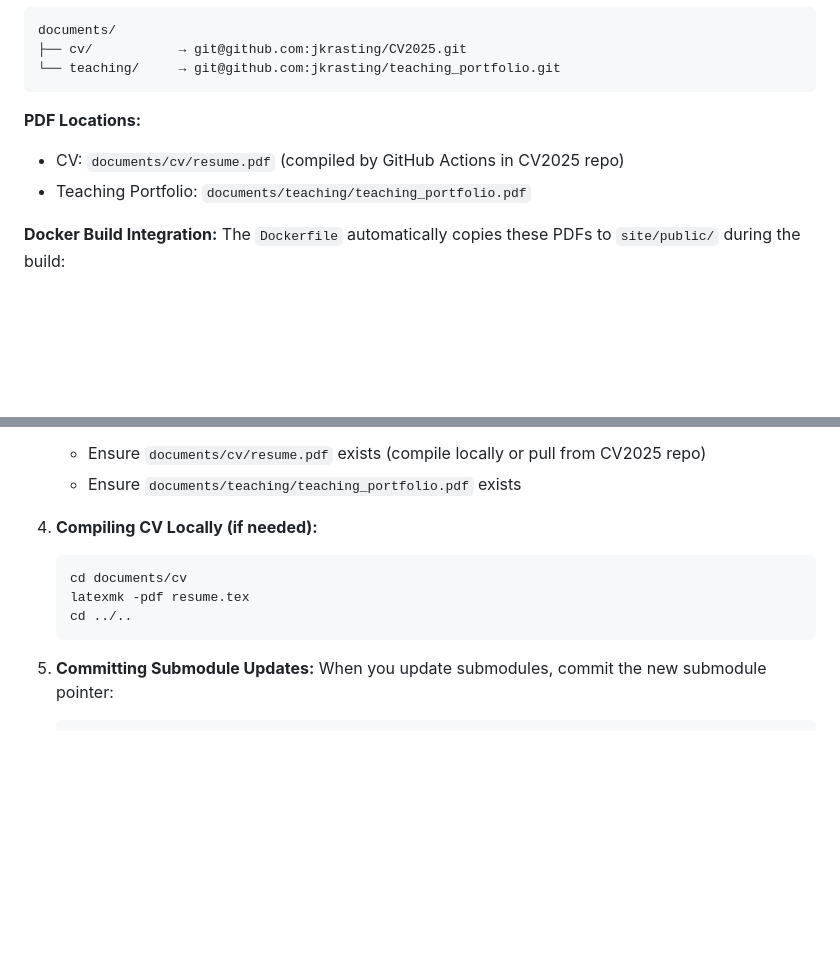
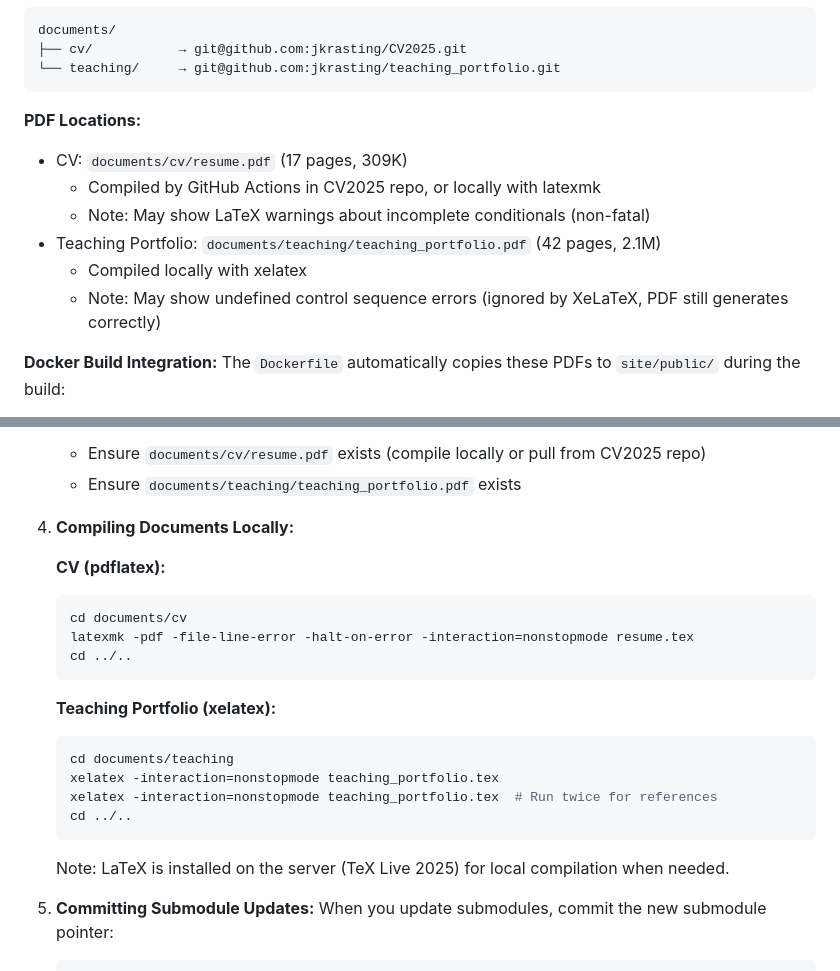
Before and after one commit to jkrasting/personal_website, a Markdown page: CLAUDE.md, 2 parts joined by grey strips. GitHub-like rendering; blank space fills up the shorter version.

Commit message:
Update CLAUDE.md with PDF compilation status and instructions

````diff
--- a/CLAUDE.md
+++ b/CLAUDE.md
@@ -239,8 +239,12 @@ documents/
 ```
 
 **PDF Locations:**
-- CV: `documents/cv/resume.pdf` (compiled by GitHub Actions in CV2025 repo)
-- Teaching Portfolio: `documents/teaching/teaching_portfolio.pdf`
+- CV: `documents/cv/resume.pdf` (17 pages, 309K)
+  - Compiled by GitHub Actions in CV2025 repo, or locally with latexmk
+  - Note: May show LaTeX warnings about incomplete conditionals (non-fatal)
+- Teaching Portfolio: `documents/teaching/teaching_portfolio.pdf` (42 pages, 2.1M)
+  - Compiled locally with xelatex
+  - Note: May show undefined control sequence errors (ignored by XeLaTeX, PDF still generates correctly)
 
 **Docker Build Integration:**
 The `Dockerfile` automatically copies these PDFs to `site/public/` during the build:
@@ -273,12 +277,24 @@ The `Dockerfile` automatically copies these PDFs to `site/public/` during the bu
    - Ensure `documents/cv/resume.pdf` exists (compile locally or pull from CV2025 repo)
    - Ensure `documents/teaching/teaching_portfolio.pdf` exists
 
-4. **Compiling CV Locally (if needed):**
+4. **Compiling Documents Locally:**
+
+   **CV (pdflatex):**
    ```bash
    cd documents/cv
-   latexmk -pdf resume.tex
+   latexmk -pdf -file-line-error -halt-on-error -interaction=nonstopmode resume.tex
    cd ../..
    ```
+
+   **Teaching Portfolio (xelatex):**
+   ```bash
+   cd documents/teaching
+   xelatex -interaction=nonstopmode teaching_portfolio.tex
+   xelatex -interaction=nonstopmode teaching_portfolio.tex  # Run twice for references
+   cd ../..
+   ```
+
+   Note: LaTeX is installed on the server (TeX Live 2025) for local compilation when needed.
 
 5. **Committing Submodule Updates:**
    When you update submodules, commit the new submodule pointer:
````
